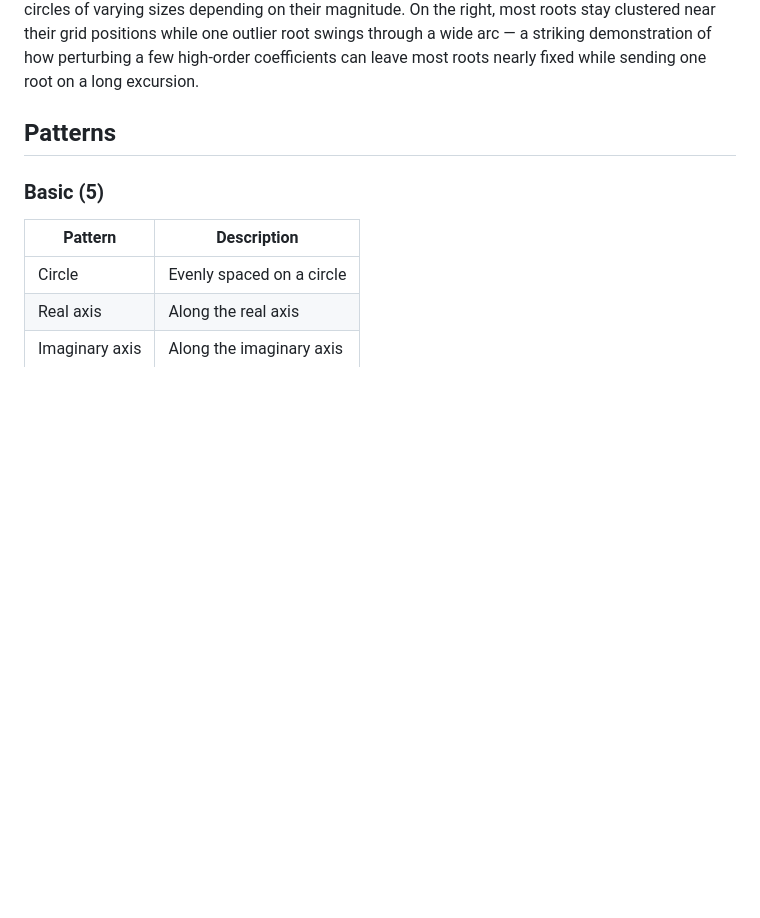
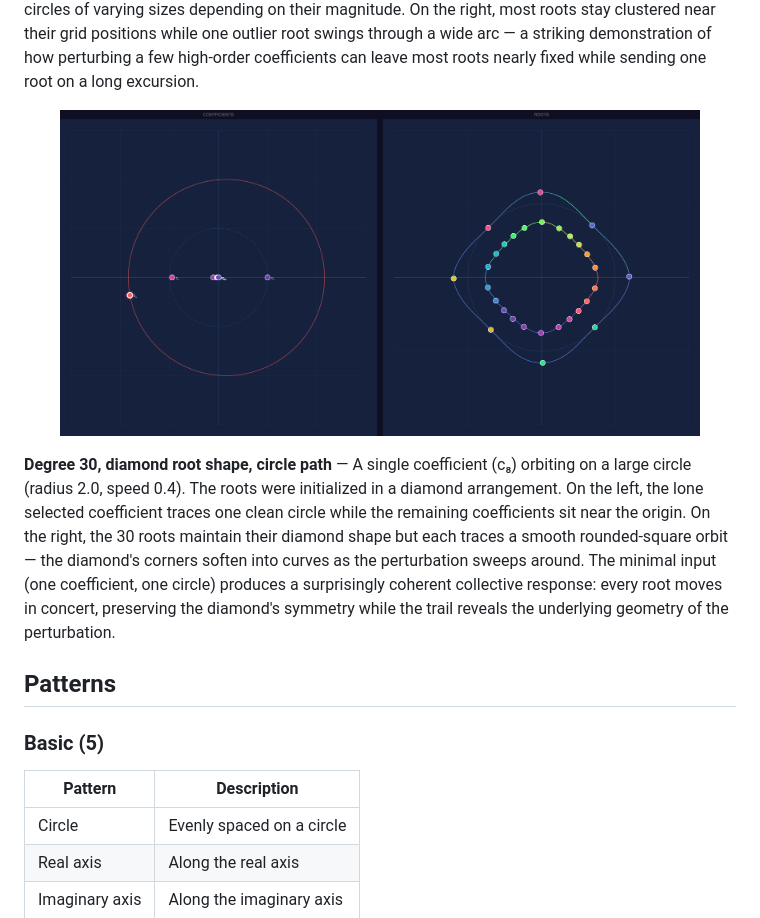
Before and after one commit to nassuphis/karpo_hackathon, a Markdown page: README.md, the part around the change. GitHub-like rendering; pictures changed too: snaps/polypaint-2026-02-08T13-00-17.png (added); blank space fills up the shorter version.

Commit message:
Add diamond root shape snap to trail gallery
Degree 30, diamond roots, single coefficient on circle path —
shows coherent collective root response from minimal perturbation.

Co-Authored-By: Claude Opus 4.6 <noreply@anthropic.com>

```diff
--- a/README.md
+++ b/README.md
@@ -157,6 +157,12 @@ Select one or more coefficients — a translucent control overlay appears on the
 
 **Degree 30, chessboard root shape, circle path** — Only 5 of 31 coefficients selected, orbiting on a large circle (radius 2.0, speed 0.5). The roots were initialized in a chessboard grid pattern (a root shape, so the coefficients were computed from the grid). On the left, the 5 selected coefficients trace circles of varying sizes depending on their magnitude. On the right, most roots stay clustered near their grid positions while one outlier root swings through a wide arc — a striking demonstration of how perturbing a few high-order coefficients can leave most roots nearly fixed while sending one root on a long excursion.
 
+<p align="center">
+  <img src="snaps/polypaint-2026-02-08T13-00-17.png" width="90%" alt="Degree-30 diamond roots — circle path, single coefficient">
+</p>
+
+**Degree 30, diamond root shape, circle path** — A single coefficient (c₈) orbiting on a large circle (radius 2.0, speed 0.4). The roots were initialized in a diamond arrangement. On the left, the lone selected coefficient traces one clean circle while the remaining coefficients sit near the origin. On the right, the 30 roots maintain their diamond shape but each traces a smooth rounded-square orbit — the diamond's corners soften into curves as the perturbation sweeps around. The minimal input (one coefficient, one circle) produces a surprisingly coherent collective response: every root moves in concert, preserving the diamond's symmetry while the trail reveals the underlying geometry of the perturbation.
+
 ## Patterns
 
 ### Basic (5)
```
Also changed, not shown: 1 other file.
